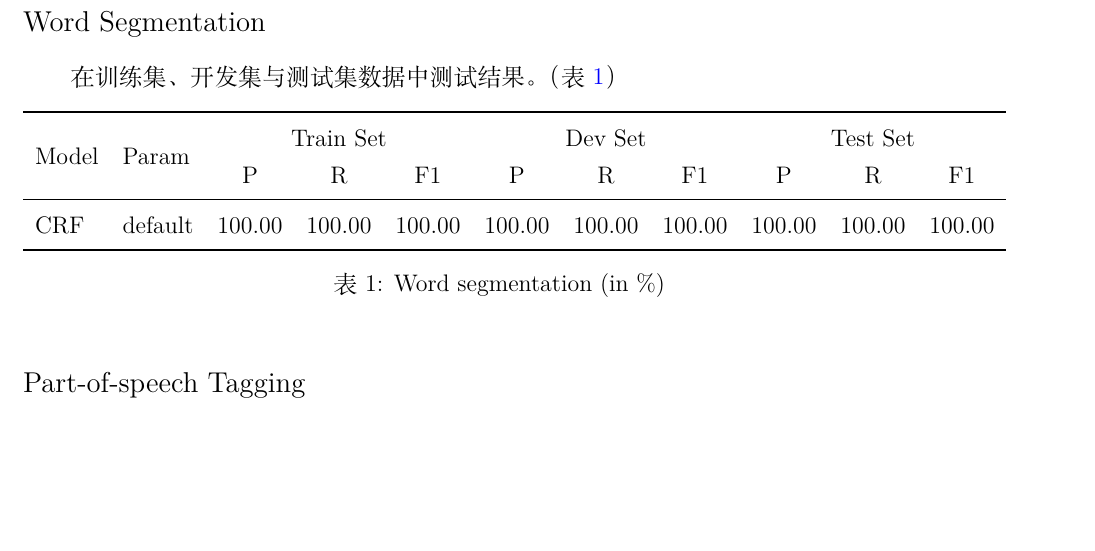
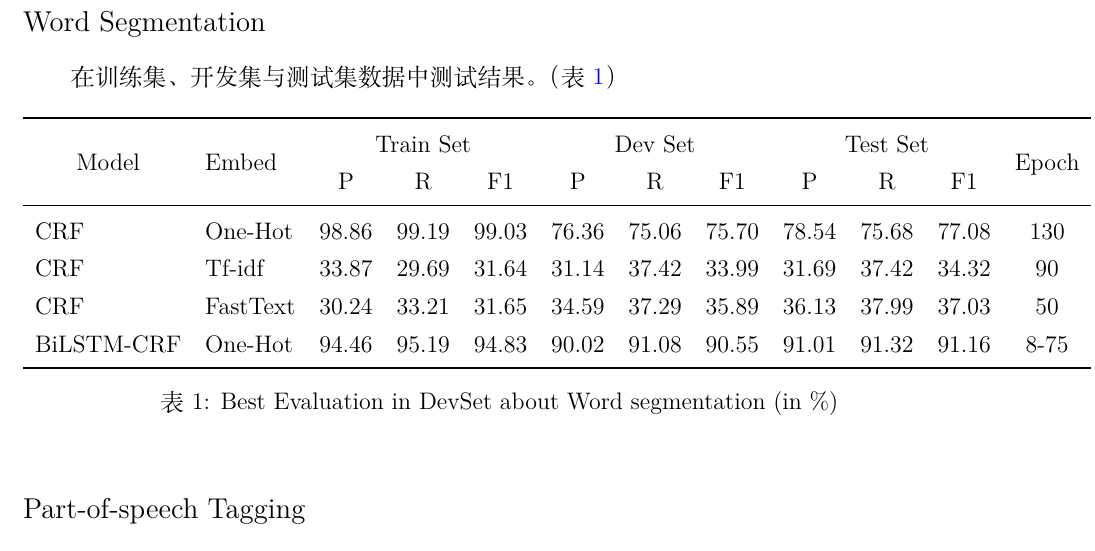
Before and after one commit to pku-nlp-forfun/CWS_POS_NER, a LaTeX document (Report/main.tex, which reads Report/figures/cws_result.tex): part of page 5 of 7, cut so that both start at the same text, the shorter picture padded with empty space. Compiled offline with XeLaTeX.

Commit message:
🙃cws result

```diff
--- a/Report/figures/cws_result.tex
+++ b/Report/figures/cws_result.tex
@@ -1,13 +1,16 @@
 \begin{table}[htbp!]
     \centering
-    \begin{tabular}{llccccccccc}
+    \begin{tabular}{llcccccccccc}
     \toprule
-        \multicolumn{1}{c}{\multirow{2}{*}{Model}} & \multirow{2}{*}{Param}      & \multicolumn{3}{c}{Train Set}     & \multicolumn{3}{c}{Dev Set}           & \multicolumn{3}{c}{Test Set}          \\
-        \multicolumn{1}{c}{}                       &                             & P             & R        & F1     & P             & R        & F1         & P             & R        & F1         \\
+        \multicolumn{1}{c}{\multirow{2}{*}{Model}} & \multirow{2}{*}{Embed}      & \multicolumn{3}{c}{Train Set}     & \multicolumn{3}{c}{Dev Set}           & \multicolumn{3}{c}{Test Set}    &\multirow{2}{*}{Epoch}       \\
+        \multicolumn{1}{c}{}                       &                             & P             & R        & F1     & P             & R        & F1         & P             & R        & F1   &       \\
         \midrule
-        CRF      & default                                                       & 100.00        & 100.00   & 100.00  & 100.00       & 100.00   & 100.00     & 100.00        & 100.00   & 100.00     \\
+        CRF        & One-Hot  & \bf{98.86}   & \bf{99.19}   & \bf{99.03}    & 76.36 & 75.06 & 75.70  & 78.54  & 75.68  & 77.08   & 130        \\
+        CRF        & Tf-idf   & 33.87   & 29.69   & 31.64    & 31.14 & 37.42 & 33.99  & 31.69  & 37.42  & 34.32   & 90         \\
+        CRF        & FastText & 30.24   & 33.21   & 31.65    & 34.59 & 37.29 & 35.89  & 36.13  & 37.99  & 37.03   & 50         \\
+        BiLSTM-CRF & One-Hot  & 94.46   & 95.19   & 94.83    & \bf{90.02} & \bf{91.08} & \bf{90.55}  & \bf{91.01}  & \bf{91.32}  & \bf{91.16}   & 8-75       \\
     \bottomrule
     \end{tabular}
-\caption{Word segmentation (in \%)}
+\caption{Best Evaluation in DevSet about Word segmentation (in \%)}
 \label{tab:cws_result}
 \end{table}
```
